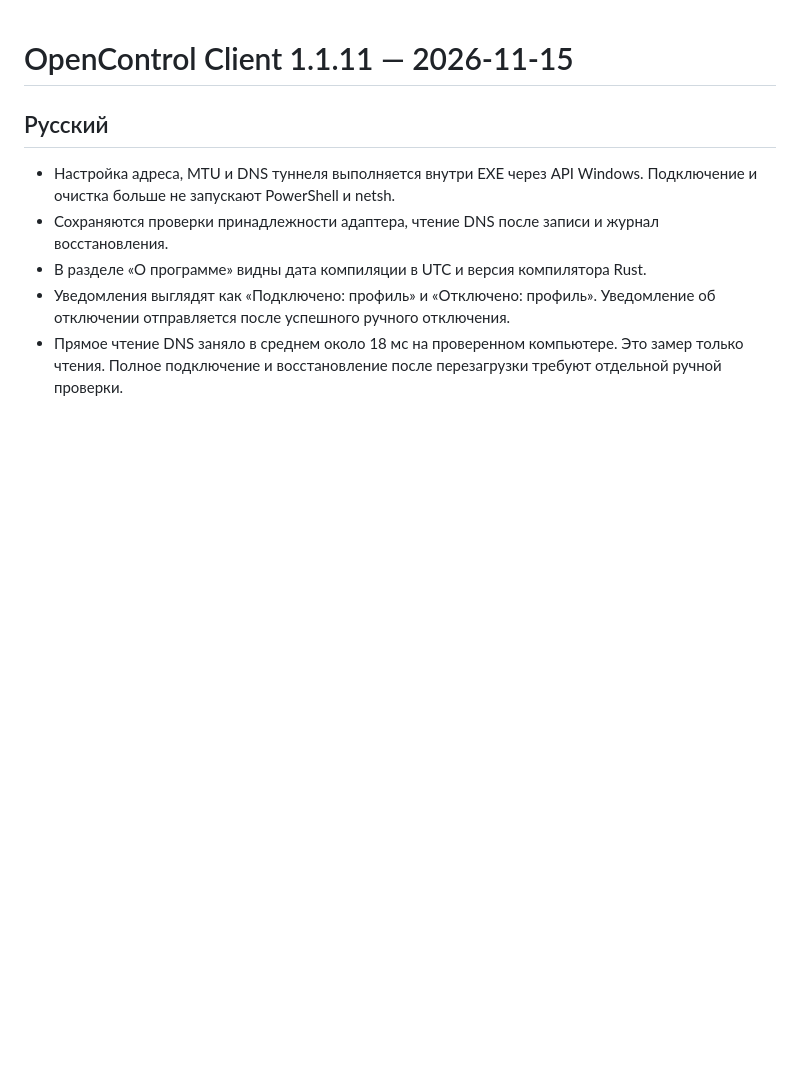
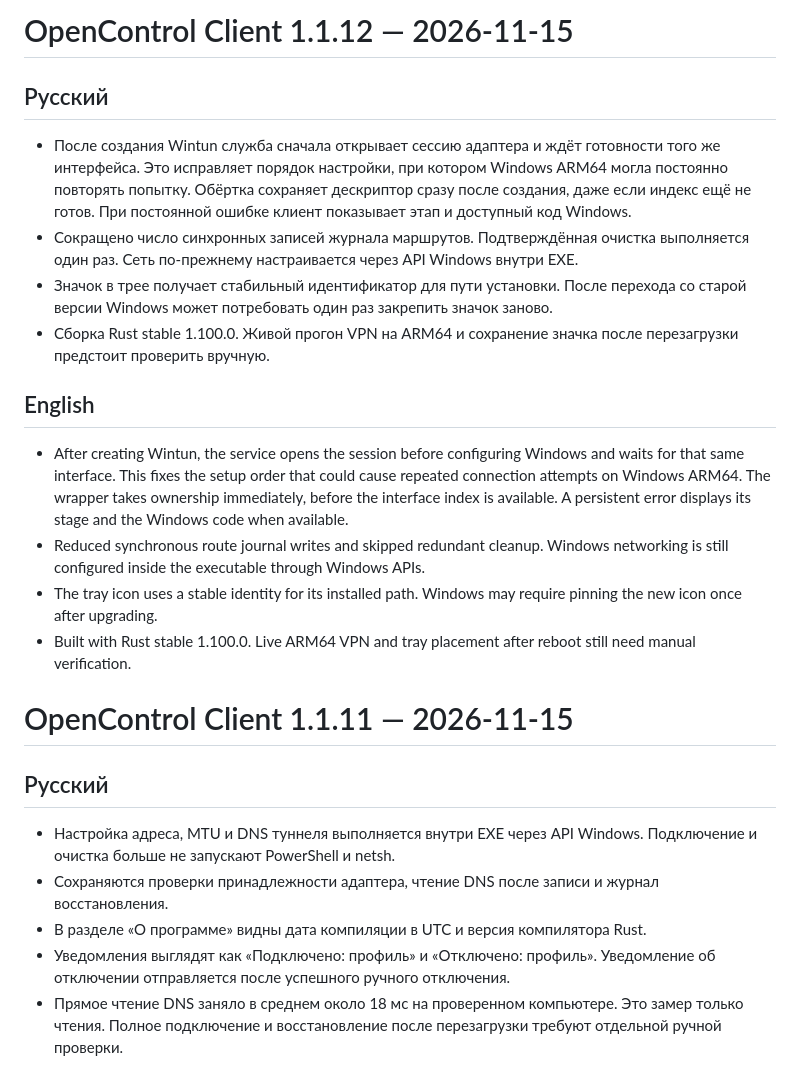
Before and after one commit to nr084/opencontrol-client-windows-releases, a Markdown page: RELEASE_NOTES.md, the part around the change. Rendered like a GitHub page; blank space fills up the shorter version.

```diff
--- a/RELEASE_NOTES.md
+++ b/RELEASE_NOTES.md
@@ -1,3 +1,19 @@
+# OpenControl Client 1.1.12 — 2026-11-15
+
+## Русский
+
+- После создания Wintun служба сначала открывает сессию адаптера и ждёт готовности того же интерфейса. Это исправляет порядок настройки, при котором Windows ARM64 могла постоянно повторять попытку. Обёртка сохраняет дескриптор сразу после создания, даже если индекс ещё не готов. При постоянной ошибке клиент показывает этап и доступный код Windows.
+- Сокращено число синхронных записей журнала маршрутов. Подтверждённая очистка выполняется один раз. Сеть по-прежнему настраивается через API Windows внутри EXE.
+- Значок в трее получает стабильный идентификатор для пути установки. После перехода со старой версии Windows может потребовать один раз закрепить значок заново.
+- Сборка Rust stable 1.100.0. Живой прогон VPN на ARM64 и сохранение значка после перезагрузки предстоит проверить вручную.
+
+## English
+
+- After creating Wintun, the service opens the session before configuring Windows and waits for that same interface. This fixes the setup order that could cause repeated connection attempts on Windows ARM64. The wrapper takes ownership immediately, before the interface index is available. A persistent error displays its stage and the Windows code when available.
+- Reduced synchronous route journal writes and skipped redundant cleanup. Windows networking is still configured inside the executable through Windows APIs.
+- The tray icon uses a stable identity for its installed path. Windows may require pinning the new icon once after upgrading.
+- Built with Rust stable 1.100.0. Live ARM64 VPN and tray placement after reboot still need manual verification.
+
 # OpenControl Client 1.1.11 — 2026-11-15
 
 ## Русский
```
Also changed, not shown: README.en.md (+6 -6 lines), README.md (+6 -6 lines), assets/about-en.png, assets/about-ru.png, 1 other file.
